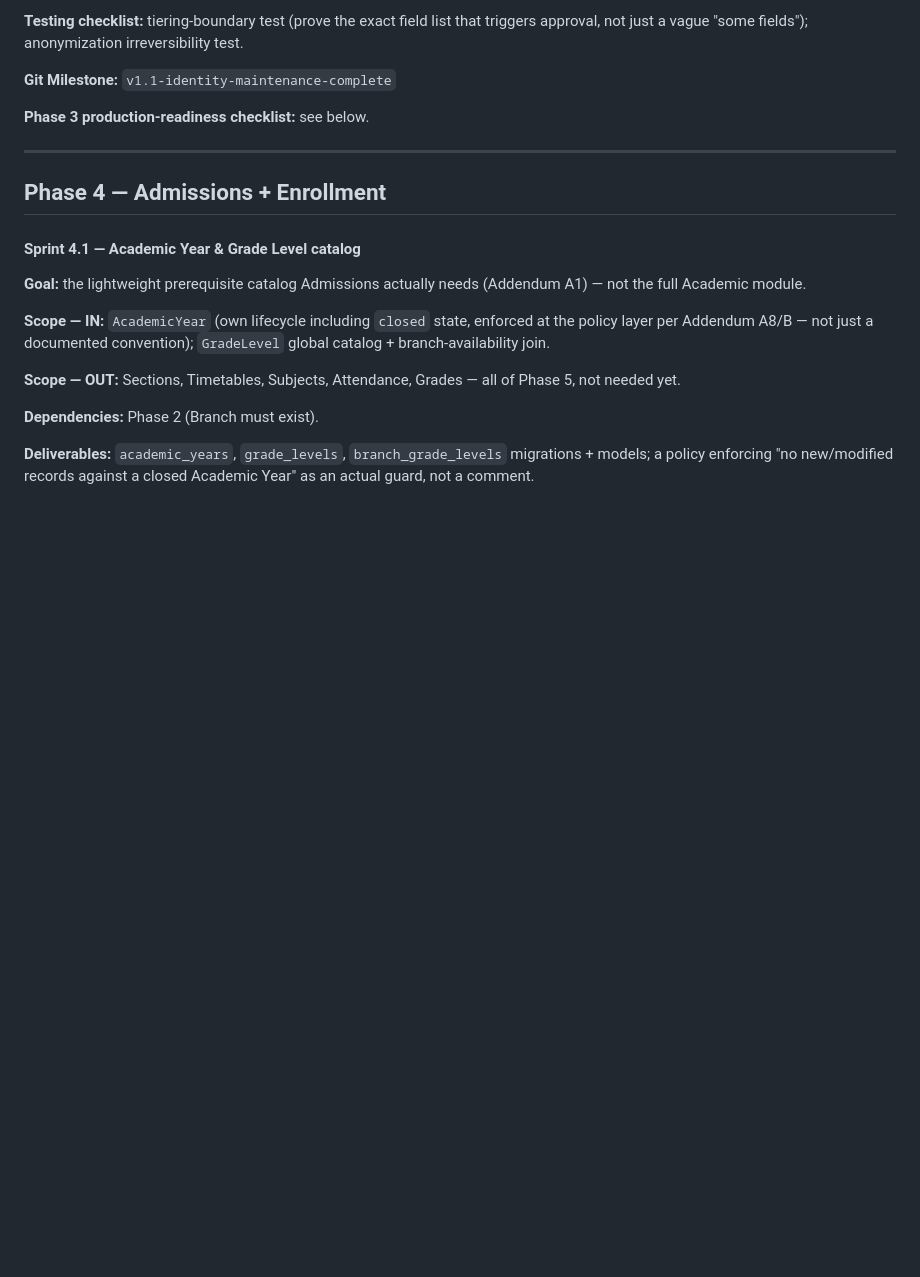
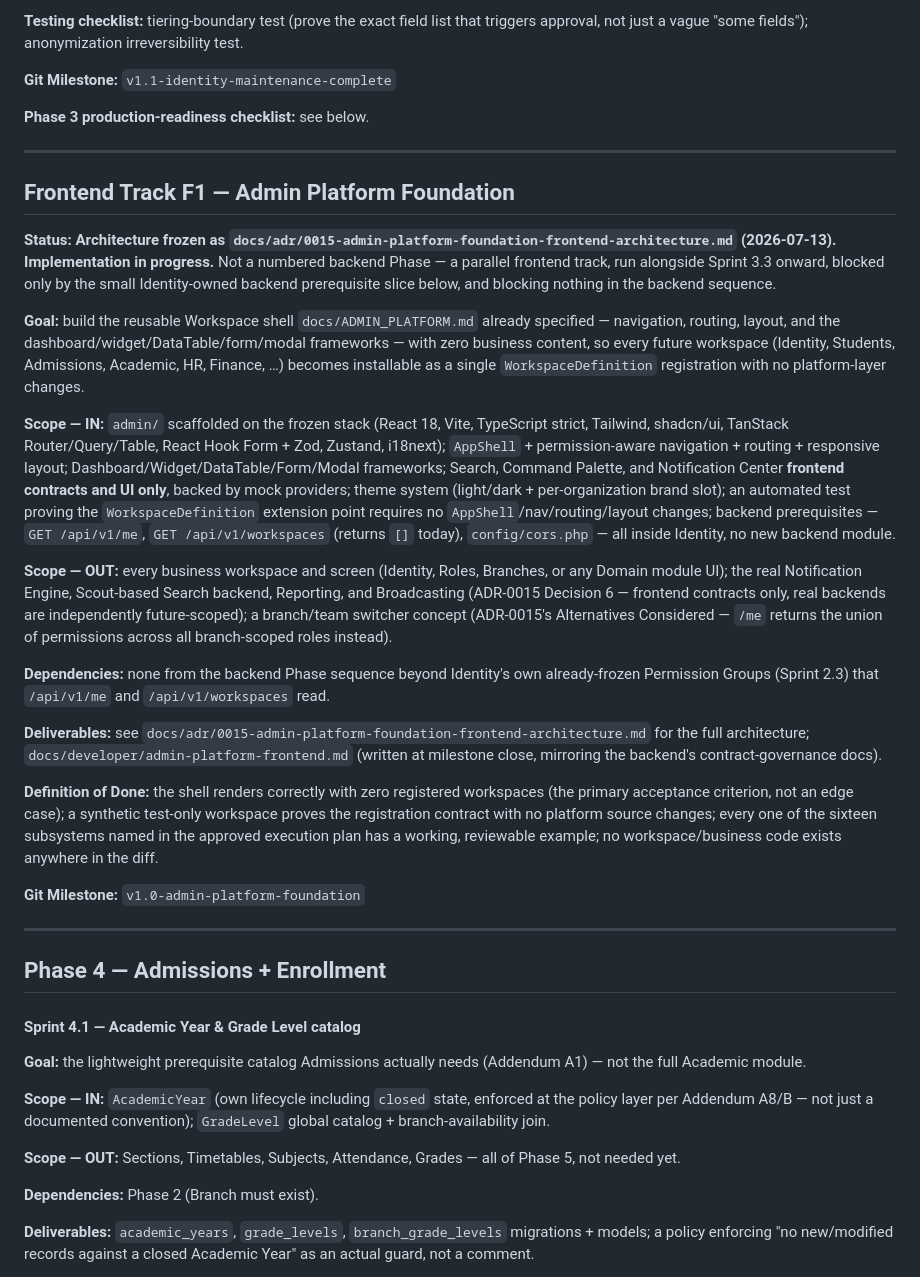
Before and after one commit to arrmjo-jpg/alphaschool, a Markdown page: docs/IMPLEMENTATION_PLAYBOOK.md, the part around the change. Rendered like a GitHub page; blank space fills up the shorter version.

```diff
--- a/docs/IMPLEMENTATION_PLAYBOOK.md
+++ b/docs/IMPLEMENTATION_PLAYBOOK.md
@@ -349,6 +349,26 @@ Phases 0–4 are strictly sequential — each is a hard dependency of the next,
 
 ---
 
+## Frontend Track F1 — Admin Platform Foundation
+
+**Status: Architecture frozen as `docs/adr/0015-admin-platform-foundation-frontend-architecture.md` (2026-07-13). Implementation in progress.** Not a numbered backend Phase — a parallel frontend track, run alongside Sprint 3.3 onward, blocked only by the small Identity-owned backend prerequisite slice below, and blocking nothing in the backend sequence.
+
+**Goal:** build the reusable Workspace shell `docs/ADMIN_PLATFORM.md` already specified — navigation, routing, layout, and the dashboard/widget/DataTable/form/modal frameworks — with zero business content, so every future workspace (Identity, Students, Admissions, Academic, HR, Finance, …) becomes installable as a single `WorkspaceDefinition` registration with no platform-layer changes.
+
+**Scope — IN:** `admin/` scaffolded on the frozen stack (React 18, Vite, TypeScript strict, Tailwind, shadcn/ui, TanStack Router/Query/Table, React Hook Form + Zod, Zustand, i18next); `AppShell` + permission-aware navigation + routing + responsive layout; Dashboard/Widget/DataTable/Form/Modal frameworks; Search, Command Palette, and Notification Center **frontend contracts and UI only**, backed by mock providers; theme system (light/dark + per-organization brand slot); an automated test proving the `WorkspaceDefinition` extension point requires no `AppShell`/nav/routing/layout changes; backend prerequisites — `GET /api/v1/me`, `GET /api/v1/workspaces` (returns `[]` today), `config/cors.php` — all inside Identity, no new backend module.
+
+**Scope — OUT:** every business workspace and screen (Identity, Roles, Branches, or any Domain module UI); the real Notification Engine, Scout-based Search backend, Reporting, and Broadcasting (ADR-0015 Decision 6 — frontend contracts only, real backends are independently future-scoped); a branch/team switcher concept (ADR-0015's Alternatives Considered — `/me` returns the union of permissions across all branch-scoped roles instead).
+
+**Dependencies:** none from the backend Phase sequence beyond Identity's own already-frozen Permission Groups (Sprint 2.3) that `/api/v1/me` and `/api/v1/workspaces` read.
+
+**Deliverables:** see `docs/adr/0015-admin-platform-foundation-frontend-architecture.md` for the full architecture; `docs/developer/admin-platform-frontend.md` (written at milestone close, mirroring the backend's contract-governance docs).
+
+**Definition of Done:** the shell renders correctly with zero registered workspaces (the primary acceptance criterion, not an edge case); a synthetic test-only workspace proves the registration contract with no platform source changes; every one of the sixteen subsystems named in the approved execution plan has a working, reviewable example; no workspace/business code exists anywhere in the diff.
+
+**Git Milestone:** `v1.0-admin-platform-foundation`
+
+---
+
 ## Phase 4 — Admissions + Enrollment
 
 #### Sprint 4.1 — Academic Year & Grade Level catalog
```
Also changed, not shown: docs/adr/0015-admin-platform-foundation-frontend-architecture.md (added, +41 -0 lines).
